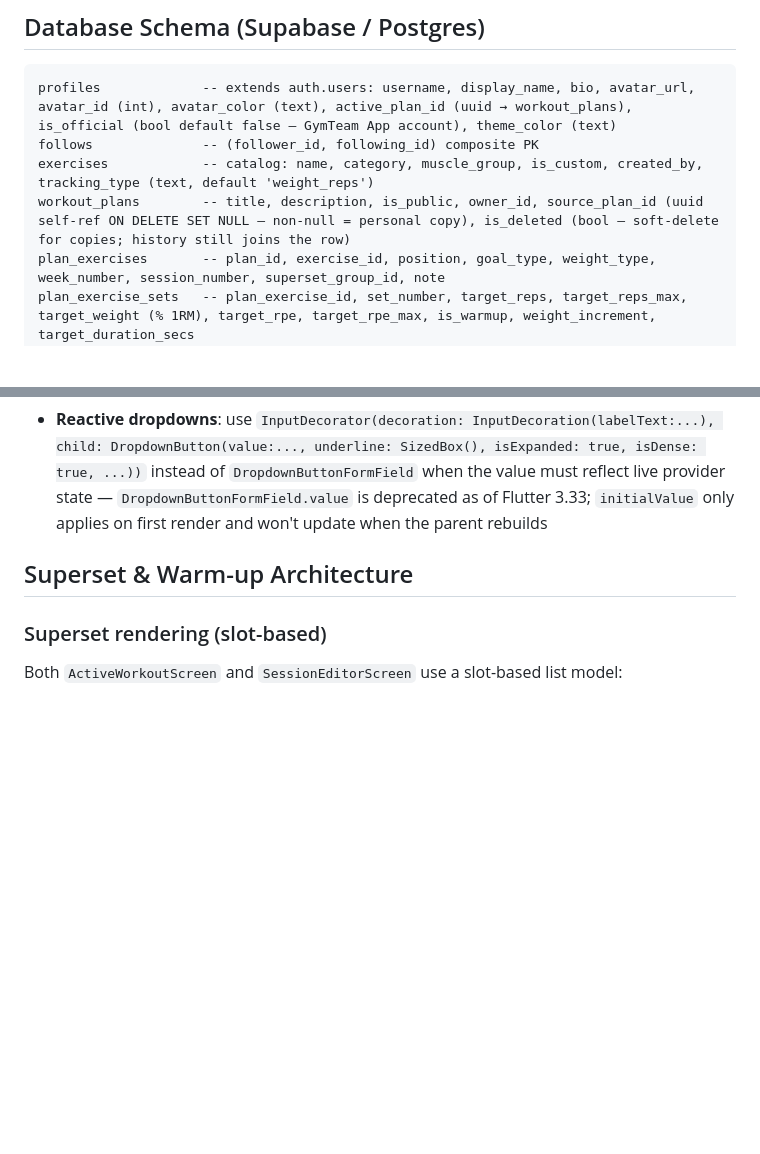
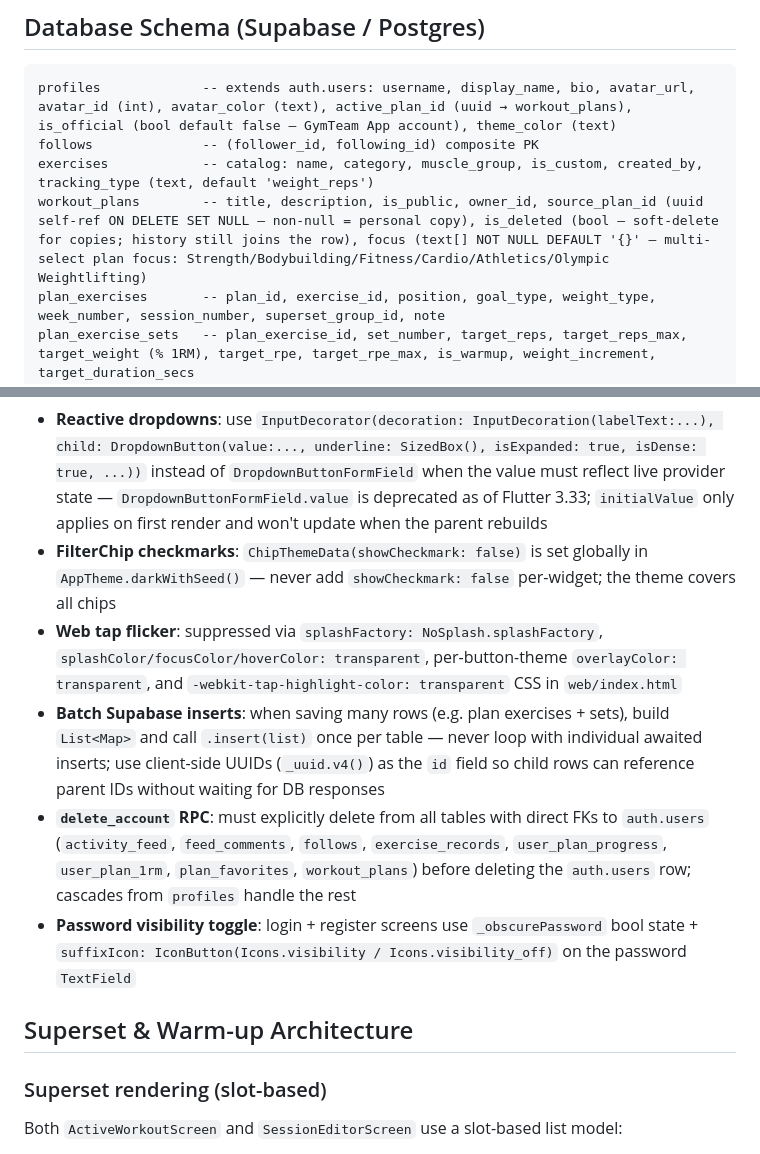
Before and after one commit to kray67/gym-team-app, a Markdown page: CLAUDE.md, 2 parts joined by grey strips. Rendered like a GitHub page; blank space fills up the shorter version.

```diff
--- a/CLAUDE.md
+++ b/CLAUDE.md
@@ -53,7 +53,7 @@ lib/
 profiles             -- extends auth.users: username, display_name, bio, avatar_url, avatar_id (int), avatar_color (text), active_plan_id (uuid → workout_plans), is_official (bool default false — GymTeam App account), theme_color (text)
 follows              -- (follower_id, following_id) composite PK
 exercises            -- catalog: name, category, muscle_group, is_custom, created_by, tracking_type (text, default 'weight_reps')
-workout_plans        -- title, description, is_public, owner_id, source_plan_id (uuid self-ref ON DELETE SET NULL — non-null = personal copy), is_deleted (bool — soft-delete for copies; history still joins the row)
+workout_plans        -- title, description, is_public, owner_id, source_plan_id (uuid self-ref ON DELETE SET NULL — non-null = personal copy), is_deleted (bool — soft-delete for copies; history still joins the row), focus (text[] NOT NULL DEFAULT '{}' — multi-select plan focus: Strength/Bodybuilding/Fitness/Cardio/Athletics/Olympic Weightlifting)
 plan_exercises       -- plan_id, exercise_id, position, goal_type, weight_type, week_number, session_number, superset_group_id, note
 plan_exercise_sets   -- plan_exercise_id, set_number, target_reps, target_reps_max, target_weight (% 1RM), target_rpe, target_rpe_max, is_warmup, weight_increment, target_duration_secs
 plan_favorites       -- (user_id, plan_id) — renamed from saved_plans; references source plans only (never copies)
@@ -192,6 +192,11 @@ flutter build apk --release --target-platform android-arm64 --dart-define=SUPABA
 - **Set options 3-dot button**: `_SetMenuCell` widget renders dots icon + set number side by side within `_kSetW = 44.0`; dots `GestureDetector` calls `_showSetMenu()` on `_SetRowState` (shared logic for plan and free mode); set number is plain text
 - **`ReorderableListView.buildDefaultDragHandles: false`**: must be set on ALL `ReorderableListView` instances (outer slot list + inner superset list in both `ActiveWorkoutScreen` and `PlanSessionBuilderScreen`); without it, Flutter/web adds a second drag handle alongside custom `ReorderableDragStartListener` handles
 - **Reactive dropdowns**: use `InputDecorator(decoration: InputDecoration(labelText:...), child: DropdownButton(value:..., underline: SizedBox(), isExpanded: true, isDense: true, ...))` instead of `DropdownButtonFormField` when the value must reflect live provider state — `DropdownButtonFormField.value` is deprecated as of Flutter 3.33; `initialValue` only applies on first render and won't update when the parent rebuilds
+- **FilterChip checkmarks**: `ChipThemeData(showCheckmark: false)` is set globally in `AppTheme.darkWithSeed()` — never add `showCheckmark: false` per-widget; the theme covers all chips
+- **Web tap flicker**: suppressed via `splashFactory: NoSplash.splashFactory`, `splashColor/focusColor/hoverColor: transparent`, per-button-theme `overlayColor: transparent`, and `-webkit-tap-highlight-color: transparent` CSS in `web/index.html`
+- **Batch Supabase inserts**: when saving many rows (e.g. plan exercises + sets), build `List<Map>` and call `.insert(list)` once per table — never loop with individual awaited inserts; use client-side UUIDs (`_uuid.v4()`) as the `id` field so child rows can reference parent IDs without waiting for DB responses
+- **`delete_account` RPC**: must explicitly delete from all tables with direct FKs to `auth.users` (`activity_feed`, `feed_comments`, `follows`, `exercise_records`, `user_plan_progress`, `user_plan_1rm`, `plan_favorites`, `workout_plans`) before deleting the `auth.users` row; cascades from `profiles` handle the rest
+- **Password visibility toggle**: login + register screens use `_obscurePassword` bool state + `suffixIcon: IconButton(Icons.visibility / Icons.visibility_off)` on the password `TextField`
 
 ## Superset & Warm-up Architecture
 
```
Also changed, not shown: ROADMAP.md (+37 -0 lines).
